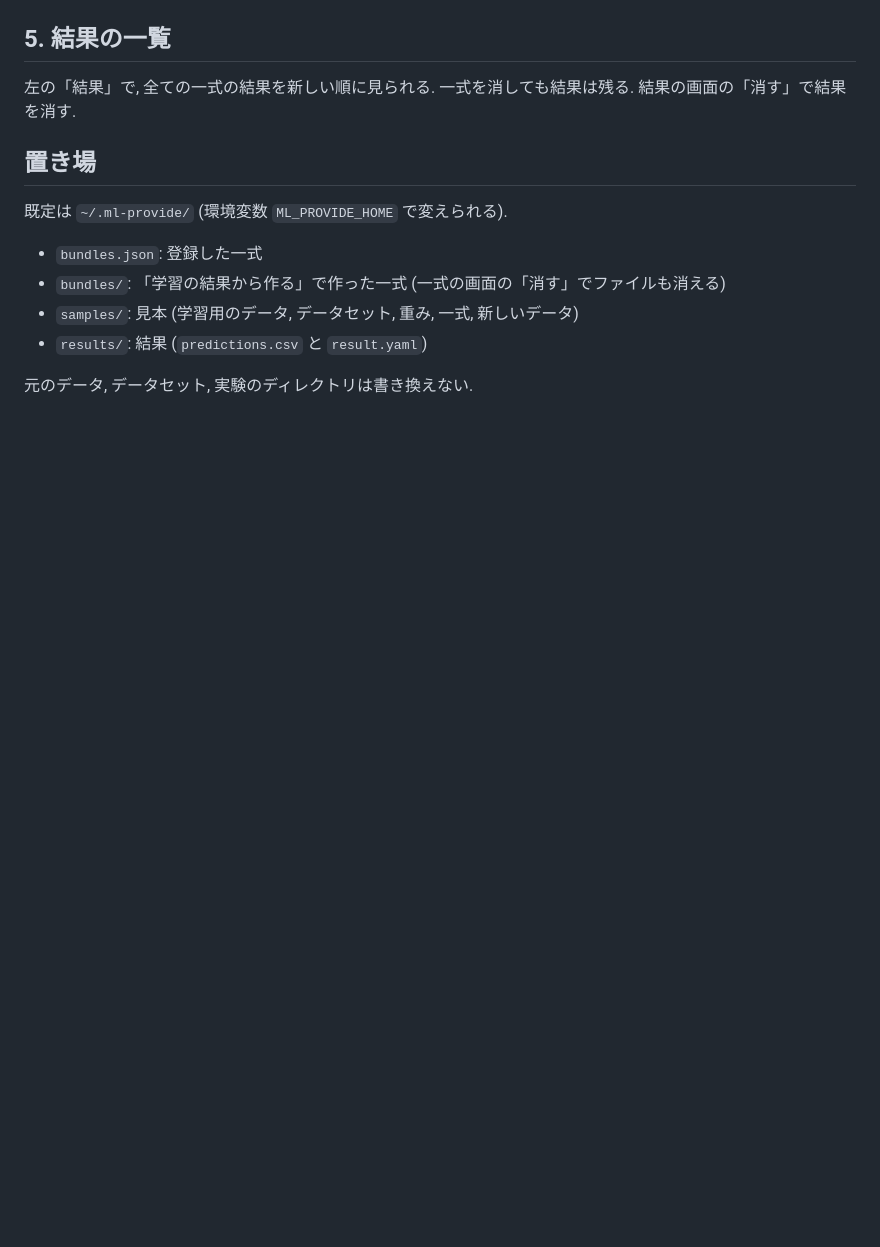
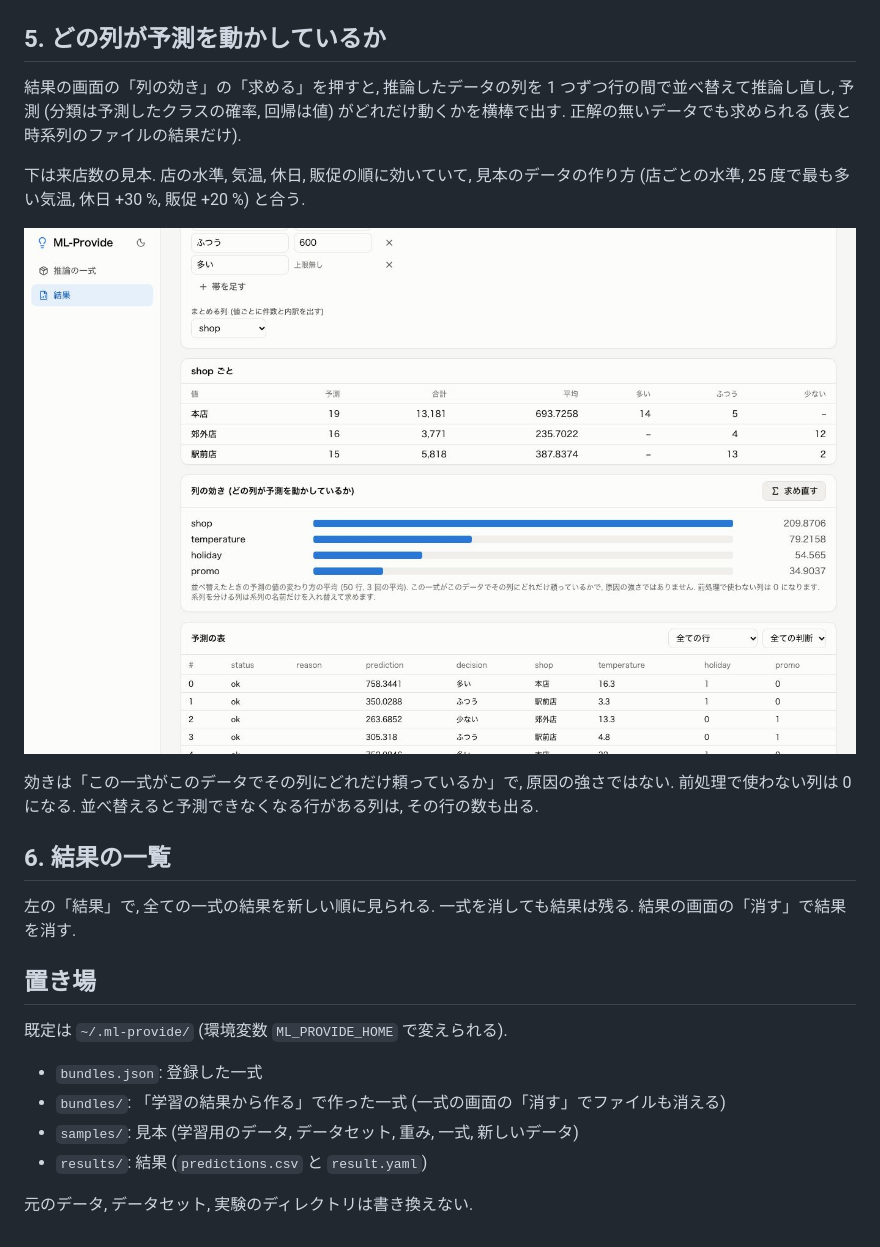
Before and after one commit to victor-von-pooh/ML-Provide, a Markdown page: docs/GUIDE.md, the part around the change. Drawn GitHub-style; pictures changed too: docs/images/explain.jpg (added); blank space fills up the shorter version.

Commit message:
結果の画面で列の効き (どの列が予測を動かしているか) を求めて出す
Co-Authored-By: Claude Opus 5.5 <noreply@anthropic.com>

```diff
--- a/docs/GUIDE.md
+++ b/docs/GUIDE.md
@@ -65,7 +65,17 @@ ML-Provide の画面の使い方を, 見本の一式で順に説明する. 起
 
 ![回帰の結果](images/regression.jpg)
 
-## 5. 結果の一覧
+## 5. どの列が予測を動かしているか
+
+結果の画面の「列の効き」の「求める」を押すと, 推論したデータの列を 1 つずつ行の間で並べ替えて推論し直し, 予測 (分類は予測したクラスの確率, 回帰は値) がどれだけ動くかを横棒で出す. 正解の無いデータでも求められる (表と時系列のファイルの結果だけ).
+
+下は来店数の見本. 店の水準, 気温, 休日, 販促の順に効いていて, 見本のデータの作り方 (店ごとの水準, 25 度で最も多い気温, 休日 +30 %, 販促 +20 %) と合う.
+
+![列の効き](images/explain.jpg)
+
+効きは「この一式がこのデータでその列にどれだけ頼っているか」で, 原因の強さではない. 前処理で使わない列は 0 になる. 並べ替えると予測できなくなる行がある列は, その行の数も出る.
+
+## 6. 結果の一覧
 
 左の「結果」で, 全ての一式の結果を新しい順に見られる. 一式を消しても結果は残る. 結果の画面の「消す」で結果を消す.
 
```
Also changed, not shown: docs/DESIGN.md (+2 -1 lines), 7 other files.
